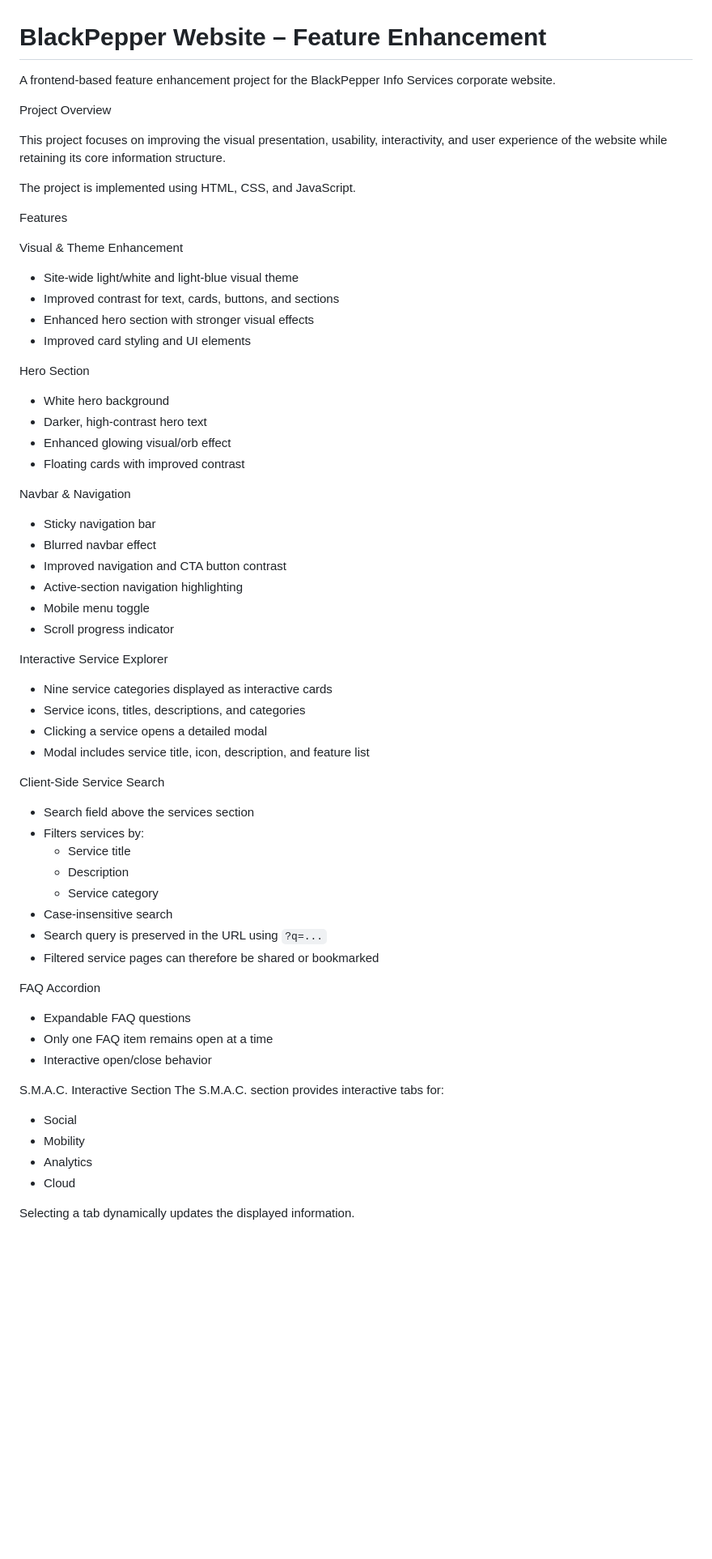
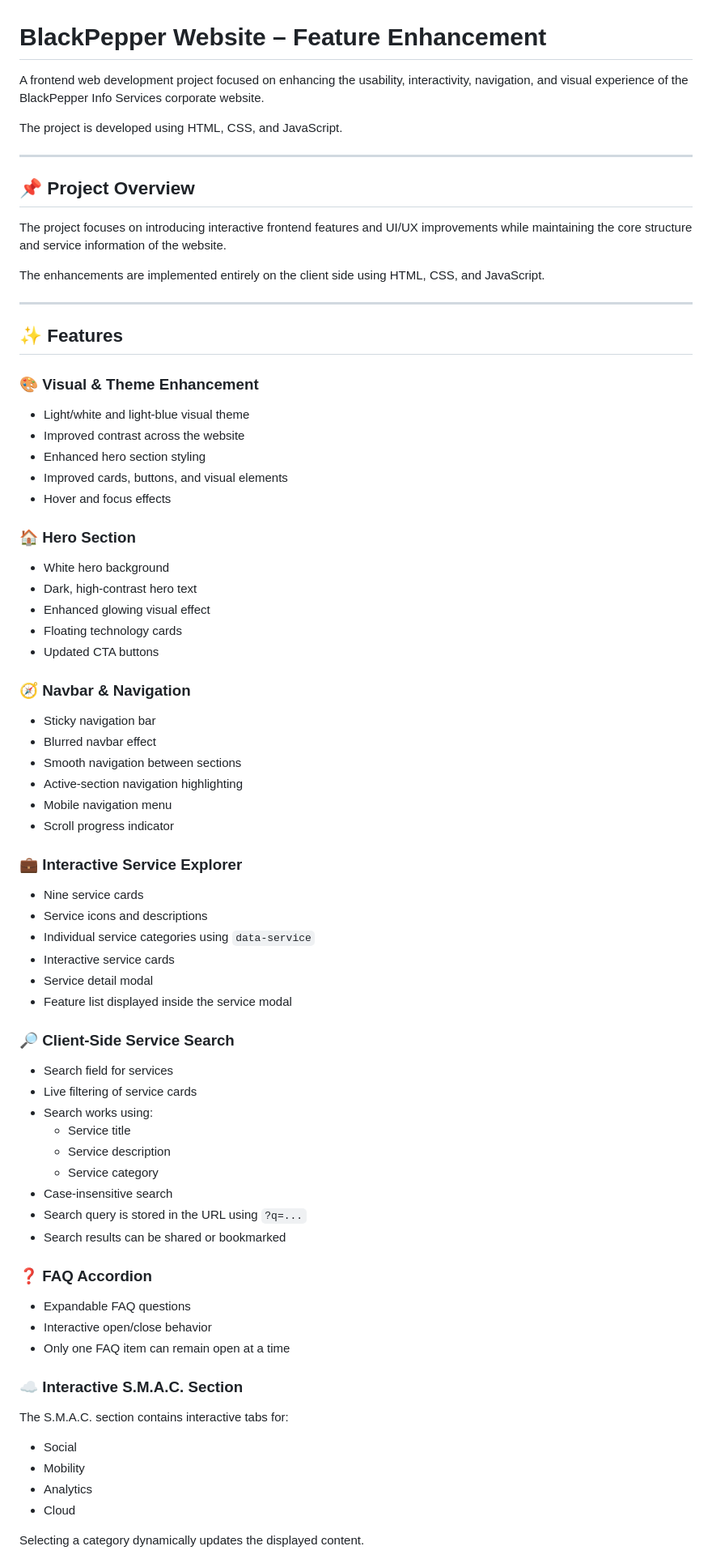
Before and after one commit to SKB180606/BlackPepper-website-project, a Markdown page: README.md, the part around one of its changes. Shown at 81% size. GitHub-like rendering; blank space fills up the shorter version.

Commit message:
Revise README for clarity and feature details
Updated project overview and features to enhance clarity and detail.

```diff
--- a/README.md
+++ b/README.md
@@ -1,62 +1,74 @@
 # BlackPepper Website – Feature Enhancement
 
-A frontend-based feature enhancement project for the BlackPepper Info Services corporate website.
+A frontend web development project focused on enhancing the usability, interactivity, navigation, and visual experience of the BlackPepper Info Services corporate website.
 
-Project Overview
+The project is developed using HTML, CSS, and JavaScript.
 
-This project focuses on improving the visual presentation, usability, interactivity, and user experience of the website while retaining its core information structure.
+---
 
-The project is implemented using HTML, CSS, and JavaScript.
+## 📌 Project Overview
 
-Features
+The project focuses on introducing interactive frontend features and UI/UX improvements while maintaining the core structure and service information of the website.
 
-Visual & Theme Enhancement
-- Site-wide light/white and light-blue visual theme
-- Improved contrast for text, cards, buttons, and sections
-- Enhanced hero section with stronger visual effects
-- Improved card styling and UI elements
+The enhancements are implemented entirely on the client side using HTML, CSS, and JavaScript.
 
-Hero Section
+---
+
+## ✨ Features
+
+### 🎨 Visual & Theme Enhancement
+- Light/white and light-blue visual theme
+- Improved contrast across the website
+- Enhanced hero section styling
+- Improved cards, buttons, and visual elements
+- Hover and focus effects
+
+### 🏠 Hero Section
 - White hero background
-- Darker, high-contrast hero text
-- Enhanced glowing visual/orb effect
-- Floating cards with improved contrast
+- Dark, high-contrast hero text
+- Enhanced glowing visual effect
+- Floating technology cards
+- Updated CTA buttons
 
-Navbar & Navigation
+### 🧭 Navbar & Navigation
 - Sticky navigation bar
 - Blurred navbar effect
-- Improved navigation and CTA button contrast
+- Smooth navigation between sections
 - Active-section navigation highlighting
-- Mobile menu toggle
+- Mobile navigation menu
 - Scroll progress indicator
 
-Interactive Service Explorer
-- Nine service categories displayed as interactive cards
-- Service icons, titles, descriptions, and categories
-- Clicking a service opens a detailed modal
-- Modal includes service title, icon, description, and feature list
+### 💼 Interactive Service Explorer
+- Nine service cards
+- Service icons and descriptions
+- Individual service categories using `data-service`
+- Interactive service cards
+- Service detail modal
+- Feature list displayed inside the service modal
 
-Client-Side Service Search
-- Search field above the services section
-- Filters services by:
+### 🔎 Client-Side Service Search
+- Search field for services
+- Live filtering of service cards
+- Search works using:
   - Service title
-  - Description
+  - Service description
   - Service category
 - Case-insensitive search
-- Search query is preserved in the URL using `?q=...`
-- Filtered service pages can therefore be shared or bookmarked
+- Search query is stored in the URL using `?q=...`
+- Search results can be shared or bookmarked
 
-FAQ Accordion
+### ❓ FAQ Accordion
 - Expandable FAQ questions
-- Only one FAQ item remains open at a time
 - Interactive open/close behavior
+- Only one FAQ item can remain open at a time
 
-S.M.A.C. Interactive Section
-The S.M.A.C. section provides interactive tabs for:
+### ☁️ Interactive S.M.A.C. Section
+The S.M.A.C. section contains interactive tabs for:
+
 - Social
 - Mobility
 - Analytics
 - Cloud
 
-Selecting a tab dynamically updates the displayed information.
+Selecting a category dynamically updates the displayed content.
 
```
Also changed, not shown: other parts of README.md (+36 -20 lines).
